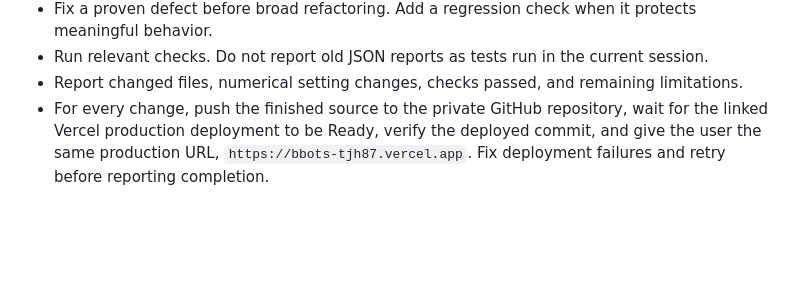
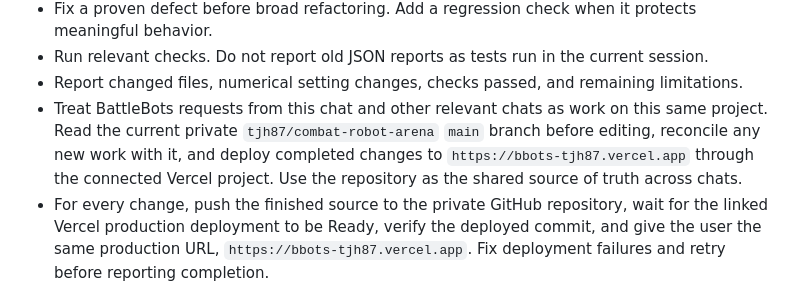
Before and after one commit to tjh87/combat-robot-arena, a Markdown page: AGENTS.md, the part around the change. Drawn GitHub-style; blank space fills up the shorter version.

Commit message:
Apply BattleBots work across chats to shared Vercel project

```diff
--- a/AGENTS.md
+++ b/AGENTS.md
@@ -26,6 +26,7 @@ Treat older `docs/` updates and reports as history. Do not restore old settings
 - Fix a proven defect before broad refactoring. Add a regression check when it protects meaningful behavior.
 - Run relevant checks. Do not report old JSON reports as tests run in the current session.
 - Report changed files, numerical setting changes, checks passed, and remaining limitations.
+- Treat BattleBots requests from this chat and other relevant chats as work on this same project. Read the current private `tjh87/combat-robot-arena` `main` branch before editing, reconcile any new work with it, and deploy completed changes to `https://bbots-tjh87.vercel.app` through the connected Vercel project. Use the repository as the shared source of truth across chats.
 - For every change, push the finished source to the private GitHub repository, wait for the linked Vercel production deployment to be Ready, verify the deployed commit, and give the user the same production URL, `https://bbots-tjh87.vercel.app`. Fix deployment failures and retry before reporting completion.
 - Keep `main` connected to the existing `combat-robot-arena-live` Vercel project. Keep both `bbots-tjh87.vercel.app` and `combat-robot-arena-live.vercel.app` assigned to the newest Ready deployment. Do not claim the site is access restricted unless Vercel protection is enabled.
 - Do not publish, create releases, change visibility or send messages unless the current request authorizes it.
```
